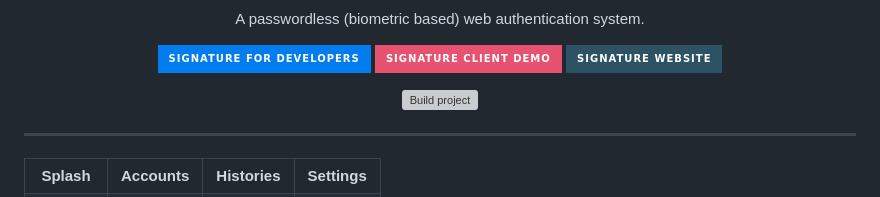
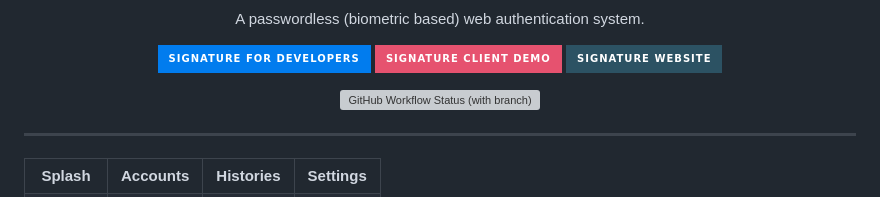
Before and after one commit to kstar0707/signature-passwordless-auth, a Markdown page: README.md, the part around the change. Drawn GitHub-style; badges without logos; grey boxes are pictures that could not be loaded.

```diff
--- a/README.md
+++ b/README.md
@@ -20,7 +20,7 @@
 </p>
 
 <p align="center">
-    <img src="https://img.shields.io/github/actions/workflow/status/aratheunseen/signature-passwordless-web-authenticaton/test.yml?branch=main&color=blue&label=Build&style=flat-square" alt="Build project" />
+  <img alt="GitHub Workflow Status (with branch)" src="https://img.shields.io/github/actions/workflow/status/aratheunseen/signature-passwordless-web-authenticaton/test.yml?branch=main&color=blue&label=Build&style=for-the-badge">
 </p>
 
 <hr/>
```
